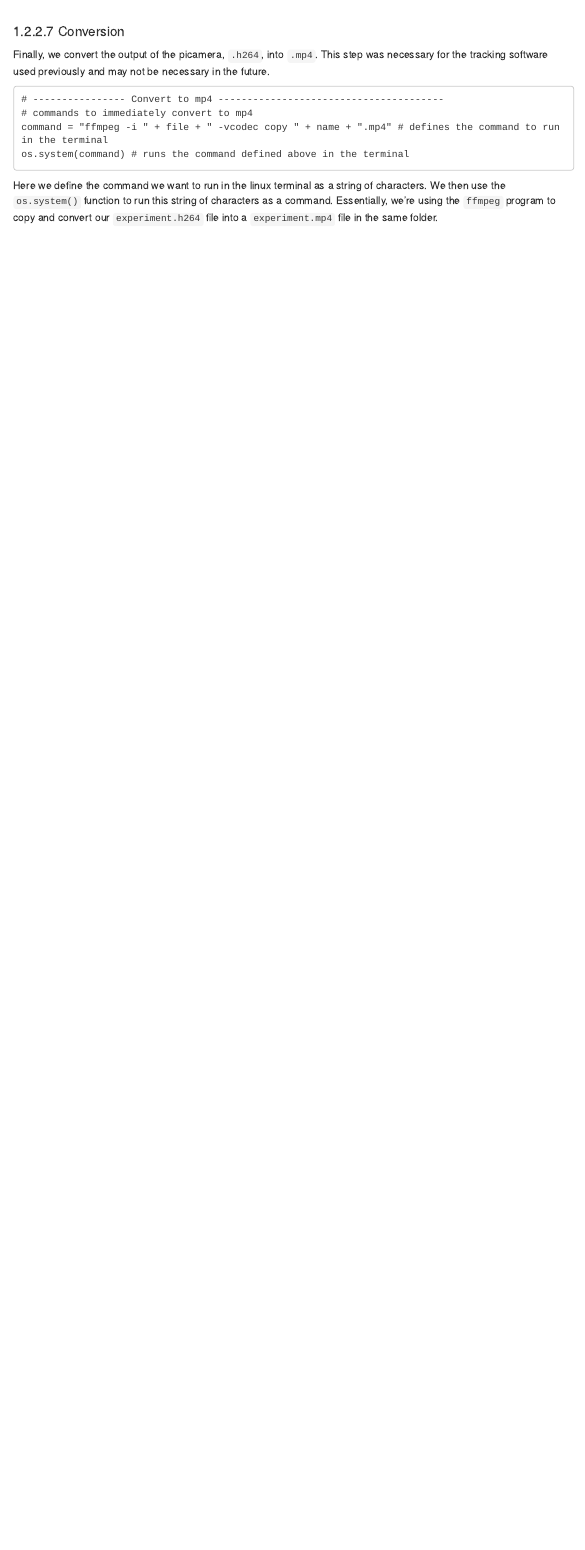
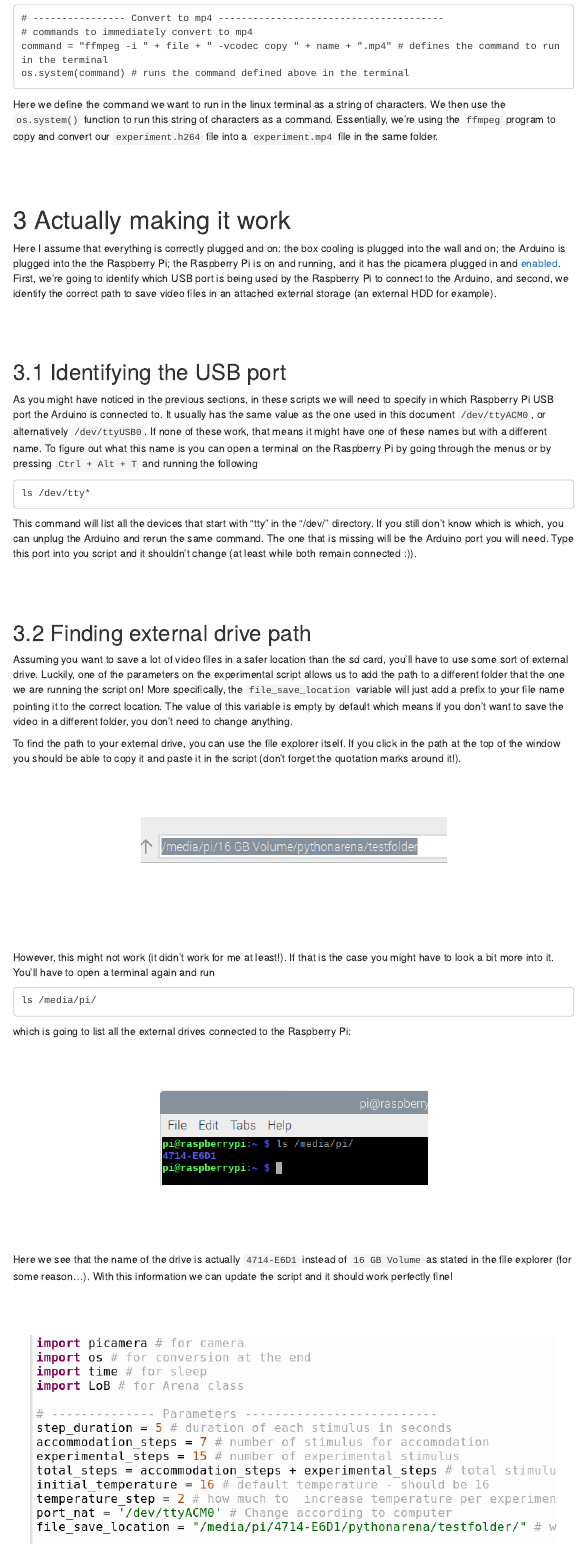
Before and after one commit to marioasmira/TemperatureArenaControl, an R Markdown document (description.Rmd): the page in a window 1100 px wide, from 6300 px down before the commit and from 6490 px down after it. The pictures show the output file description.html that the author committed with the source, opened offline; menus at the side of the page are left out.

Commit message:
added details and examples how to run

````diff
--- a/description.Rmd
+++ b/description.Rmd
@@ -245,3 +249,47 @@ command = "ffmpeg -i " + file + " -vcodec copy " + name + ".mp4" # defines the c
 os.system(command) # runs the command defined above in the terminal
 ```
 Here we define the command we want to run in the linux terminal as a string of characters. We then use the `os.system()` function to run this string of characters as a command. Essentially, we're using the `ffmpeg` program to copy and convert our `experiment.h264` file into a `experiment.mp4` file in the same folder.
+<br><br><br><br>
+
+# Actually making it work
+Here I assume that everything is correctly plugged and on: the box cooling is plugged into the wall and on; the Arduino is plugged into the the Raspberry Pi; the Raspberry Pi is on and running, and it has the picamera plugged in and [enabled](https://projects.raspberrypi.org/en/projects/getting-started-with-picamera/2). First, we're going to identify which USB port is being used by the Raspberry Pi to connect to the Arduino, and second, we identify the correct path to save video files in an attached external storage (an external HDD for example).
+<br><br><br><br>
+
+## Identifying the USB port
+As you might have noticed in the previous sections, in these scripts we will need to specify in which Raspberry Pi USB port the Arduino is connected to. It usually has the same value as the one used in this document `/dev/ttyACM0`, or alternatively `/dev/ttyUSB0`. If none of these work, that means it might have one of these names but with a different name. To figure out what this name is you can open a terminal on the Raspberry Pi by going through the menus or by pressing `Ctrl + Alt + T` and running the following
+```
+ls /dev/tty*
+```
+This command will list all the devices that start with "tty" in the "/dev/" directory. If you still don't know which is which, you can unplug the Arduino and rerun the same command. The one that is missing will be the Arduino port you will need. Type this port into you script and it shouldn't change (at least while both remain connected :)).
+<br><br><br><br>
+
+## Finding external drive path
+Assuming you want to save a lot of video files in a safer location than the sd card, you'll have to use some sort of external drive. Luckily, one of the parameters on the experimental script allows us to add the path to a different folder that the one we are running the script on! More specifically, the `file_save_location` variable will just add a prefix to your file name pointing it to the correct location. The value of this variable is empty by default which means if you don't want to save the video in a different folder, you don't need to change anything.
+
+To find the path to your external drive, you can use the file explorer itself. If you click in the path at the top of the window you should be able to copy it and paste it in the script (don't forget the quotation marks around it!).
+<br><br><br><br>
+
+<center>
+![folder](figures/folder.png)
+</center>
+<br><br><br><br>
+
+However, this might not work (it didn't work for me at least!). If that is the case you might have to look a bit more into it. You'll have to open a terminal again and run
+```
+ls /media/pi/
+```
+which is going to list all the external drives connected to the Raspberry Pi:
+<br><br><br><br>
+
+<center>
+![folder](figures/ls_folder.png)
+</center>
+<br><br><br><br>
+
+Here we see that the name of the drive is actually `4714-E6D1` instead of `16 GB Volume` as stated in the file explorer (for some reason...). With this information we can update the script and it should work perfectly fine!
+<br><br><br><br>
+
+<center>
+![folder](figures/path_script.png)
+</center>
+<br><br><br><br>
````
Also changed, not shown: description.html, figures/folder.png (added), figures/ls_folder.png (added), figures/path_script.png (added), figures/run_program.png (added), figures/run_terminal.png (added), description.Rmd (28 more changed lines).
